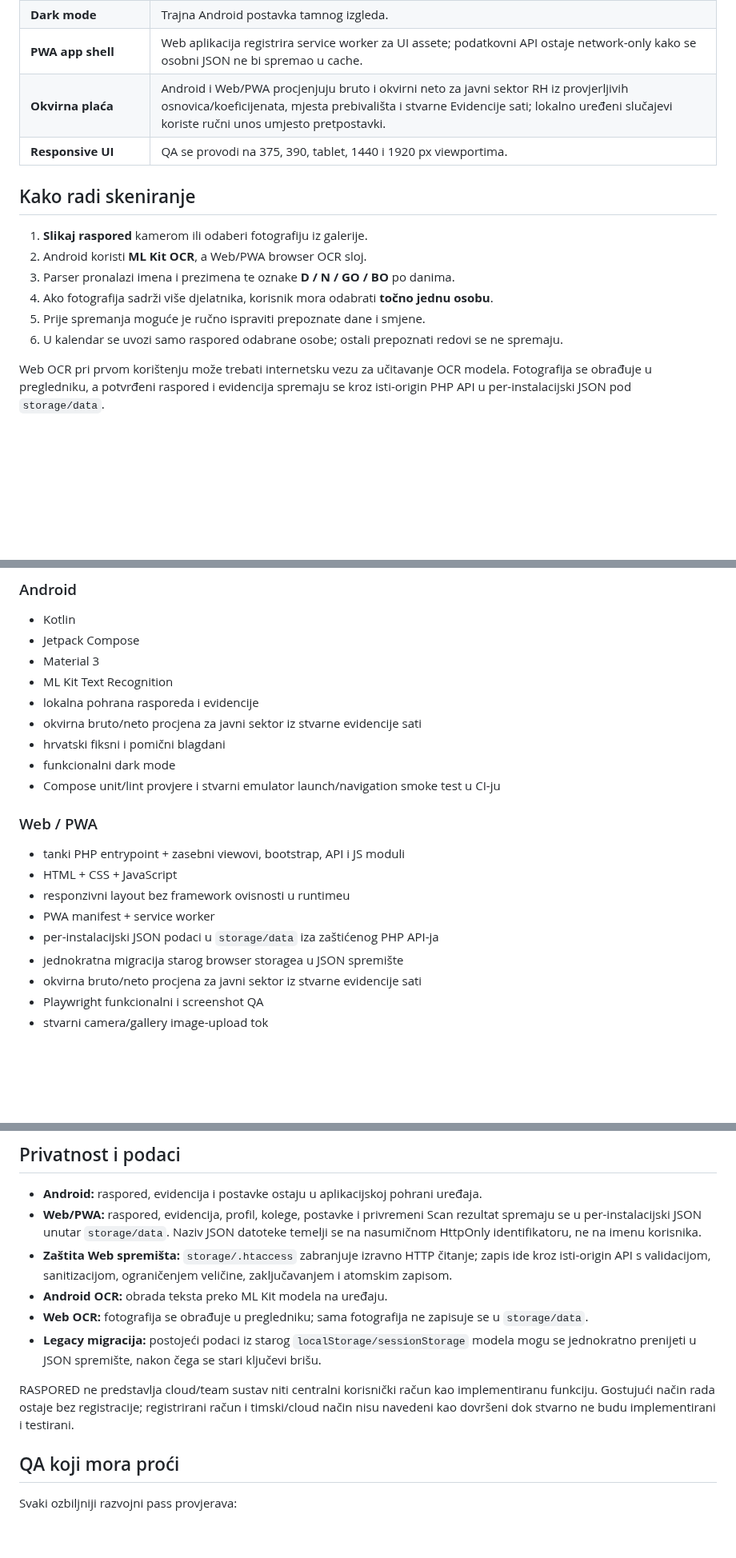
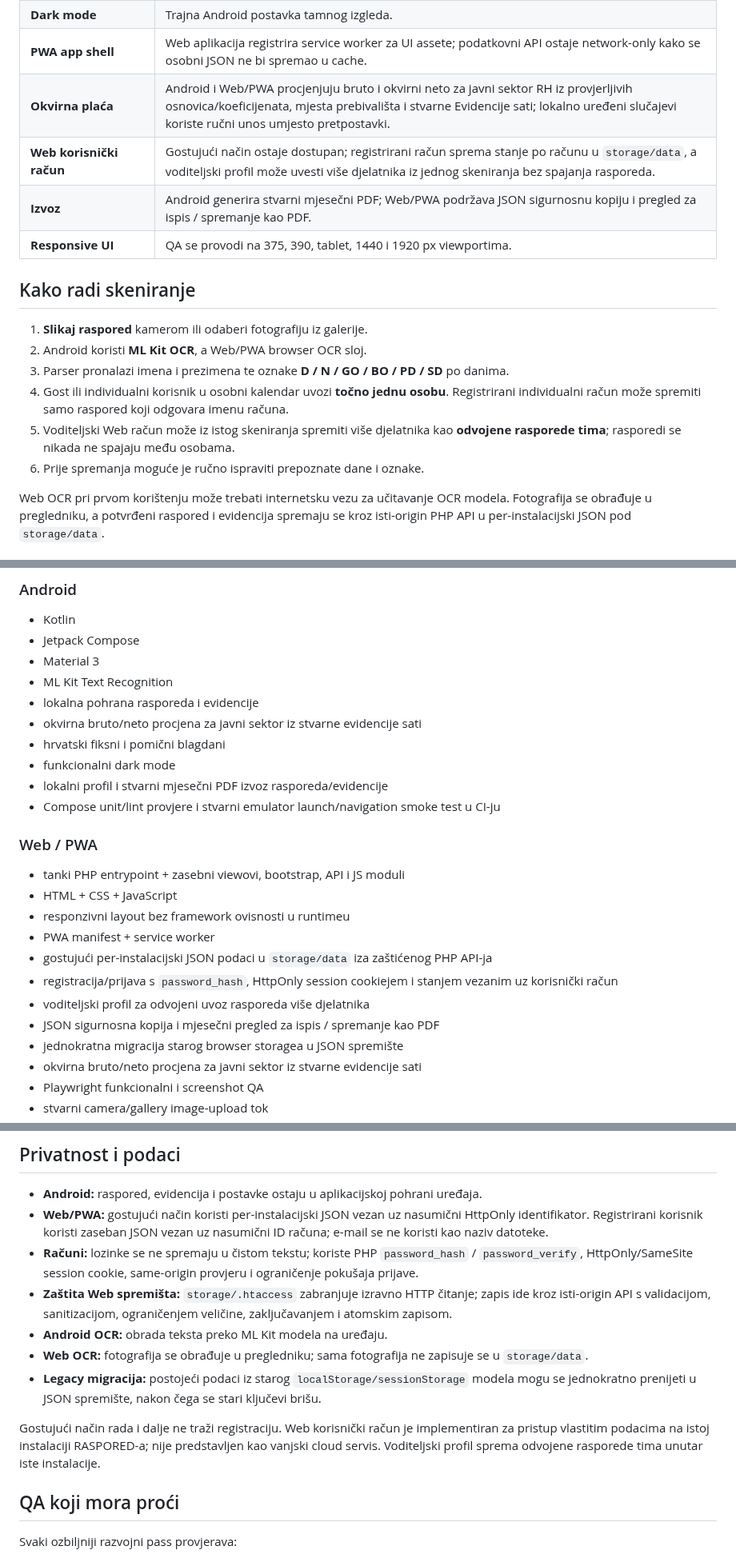
Before and after one commit to bren-wp/RASPORED, a Markdown page: README.md, 3 parts joined by grey strips. Shown at 80% size. Drawn GitHub-style; blank space fills up the shorter version.

Commit message:
docs: document v1.0.6 accounts, team import and exports truthfully

```diff
--- a/README.md
+++ b/README.md
@@ -77,16 +77,18 @@ Aplikacija spaja pet glavnih tokova u jedno sučelje:
 | **Dark mode** | Trajna Android postavka tamnog izgleda. |
 | **PWA app shell** | Web aplikacija registrira service worker za UI assete; podatkovni API ostaje network-only kako se osobni JSON ne bi spremao u cache. |
 | **Okvirna plaća** | Android i Web/PWA procjenjuju bruto i okvirni neto za javni sektor RH iz provjerljivih osnovica/koeficijenata, mjesta prebivališta i stvarne Evidencije sati; lokalno uređeni slučajevi koriste ručni unos umjesto pretpostavki. |
+| **Web korisnički račun** | Gostujući način ostaje dostupan; registrirani račun sprema stanje po računu u `storage/data`, a voditeljski profil može uvesti više djelatnika iz jednog skeniranja bez spajanja rasporeda. |
+| **Izvoz** | Android generira stvarni mjesečni PDF; Web/PWA podržava JSON sigurnosnu kopiju i pregled za ispis / spremanje kao PDF. |
 | **Responsive UI** | QA se provodi na 375, 390, tablet, 1440 i 1920 px viewportima. |
 
 ## Kako radi skeniranje
 
 1. **Slikaj raspored** kamerom ili odaberi fotografiju iz galerije.
 2. Android koristi **ML Kit OCR**, a Web/PWA browser OCR sloj.
-3. Parser pronalazi imena i prezimena te oznake **D / N / GO / BO** po danima.
-4. Ako fotografija sadrži više djelatnika, korisnik mora odabrati **točno jednu osobu**.
-5. Prije spremanja moguće je ručno ispraviti prepoznate dane i smjene.
-6. U kalendar se uvozi samo raspored odabrane osobe; ostali prepoznati redovi se ne spremaju.
+3. Parser pronalazi imena i prezimena te oznake **D / N / GO / BO / PD / SD** po danima.
+4. Gost ili individualni korisnik u osobni kalendar uvozi **točno jednu osobu**. Registrirani individualni račun može spremiti samo raspored koji odgovara imenu računa.
+5. Voditeljski Web račun može iz istog skeniranja spremiti više djelatnika kao **odvojene rasporede tima**; rasporedi se nikada ne spajaju među osobama.
+6. Prije spremanja moguće je ručno ispraviti prepoznate dane i oznake.
 
 Web OCR pri prvom korištenju može trebati internetsku vezu za učitavanje OCR modela. Fotografija se obrađuje u pregledniku, a potvrđeni raspored i evidencija spremaju se kroz isti-origin PHP API u per-instalacijski JSON pod `storage/data`.
 
@@ -172,6 +174,7 @@ Ikonice u aplikaciji nisu emoji ni privremeni Unicode placeholderi. Web koristi
 - okvirna bruto/neto procjena za javni sektor iz stvarne evidencije sati
 - hrvatski fiksni i pomični blagdani
 - funkcionalni dark mode
+- lokalni profil i stvarni mjesečni PDF izvoz rasporeda/evidencije
 - Compose unit/lint provjere i stvarni emulator launch/navigation smoke test u CI-ju
 
 ### Web / PWA
@@ -180,7 +183,10 @@ Ikonice u aplikaciji nisu emoji ni privremeni Unicode placeholderi. Web koristi
 - HTML + CSS + JavaScript
 - responzivni layout bez framework ovisnosti u runtimeu
 - PWA manifest + service worker
-- per-instalacijski JSON podaci u `storage/data` iza zaštićenog PHP API-ja
+- gostujući per-instalacijski JSON podaci u `storage/data` iza zaštićenog PHP API-ja
+- registracija/prijava s `password_hash`, HttpOnly session cookiejem i stanjem vezanim uz korisnički račun
+- voditeljski profil za odvojeni uvoz rasporeda više djelatnika
+- JSON sigurnosna kopija i mjesečni pregled za ispis / spremanje kao PDF
 - jednokratna migracija starog browser storagea u JSON spremište
 - okvirna bruto/neto procjena za javni sektor iz stvarne evidencije sati
 - Playwright funkcionalni i screenshot QA
@@ -195,13 +201,14 @@ Ikonice u aplikaciji nisu emoji ni privremeni Unicode placeholderi. Web koristi
 ## Privatnost i podaci
 
 - **Android:** raspored, evidencija i postavke ostaju u aplikacijskoj pohrani uređaja.
-- **Web/PWA:** raspored, evidencija, profil, kolege, postavke i privremeni Scan rezultat spremaju se u per-instalacijski JSON unutar `storage/data`. Naziv JSON datoteke temelji se na nasumičnom HttpOnly identifikatoru, ne na imenu korisnika.
+- **Web/PWA:** gostujući način koristi per-instalacijski JSON vezan uz nasumični HttpOnly identifikator. Registrirani korisnik koristi zaseban JSON vezan uz nasumični ID računa; e-mail se ne koristi kao naziv datoteke.
+- **Računi:** lozinke se ne spremaju u čistom tekstu; koriste PHP `password_hash` / `password_verify`, HttpOnly/SameSite session cookie, same-origin provjeru i ograničenje pokušaja prijave.
 - **Zaštita Web spremišta:** `storage/.htaccess` zabranjuje izravno HTTP čitanje; zapis ide kroz isti-origin API s validacijom, sanitizacijom, ograničenjem veličine, zaključavanjem i atomskim zapisom.
 - **Android OCR:** obrada teksta preko ML Kit modela na uređaju.
 - **Web OCR:** fotografija se obrađuje u pregledniku; sama fotografija ne zapisuje se u `storage/data`.
 - **Legacy migracija:** postojeći podaci iz starog `localStorage/sessionStorage` modela mogu se jednokratno prenijeti u JSON spremište, nakon čega se stari ključevi brišu.
 
-RASPORED ne predstavlja cloud/team sustav niti centralni korisnički račun kao implementiranu funkciju. Gostujući način rada ostaje bez registracije; registrirani račun i timski/cloud način nisu navedeni kao dovršeni dok stvarno ne budu implementirani i testirani.
+Gostujući način rada i dalje ne traži registraciju. Web korisnički račun je implementiran za pristup vlastitim podacima na istoj instalaciji RASPORED-a; nije predstavljen kao vanjski cloud servis. Voditeljski profil sprema odvojene rasporede tima unutar iste instalacije.
 
 ## QA koji mora proći
 
```
Also changed, not shown: other parts of README.md (+2 -2 lines).
